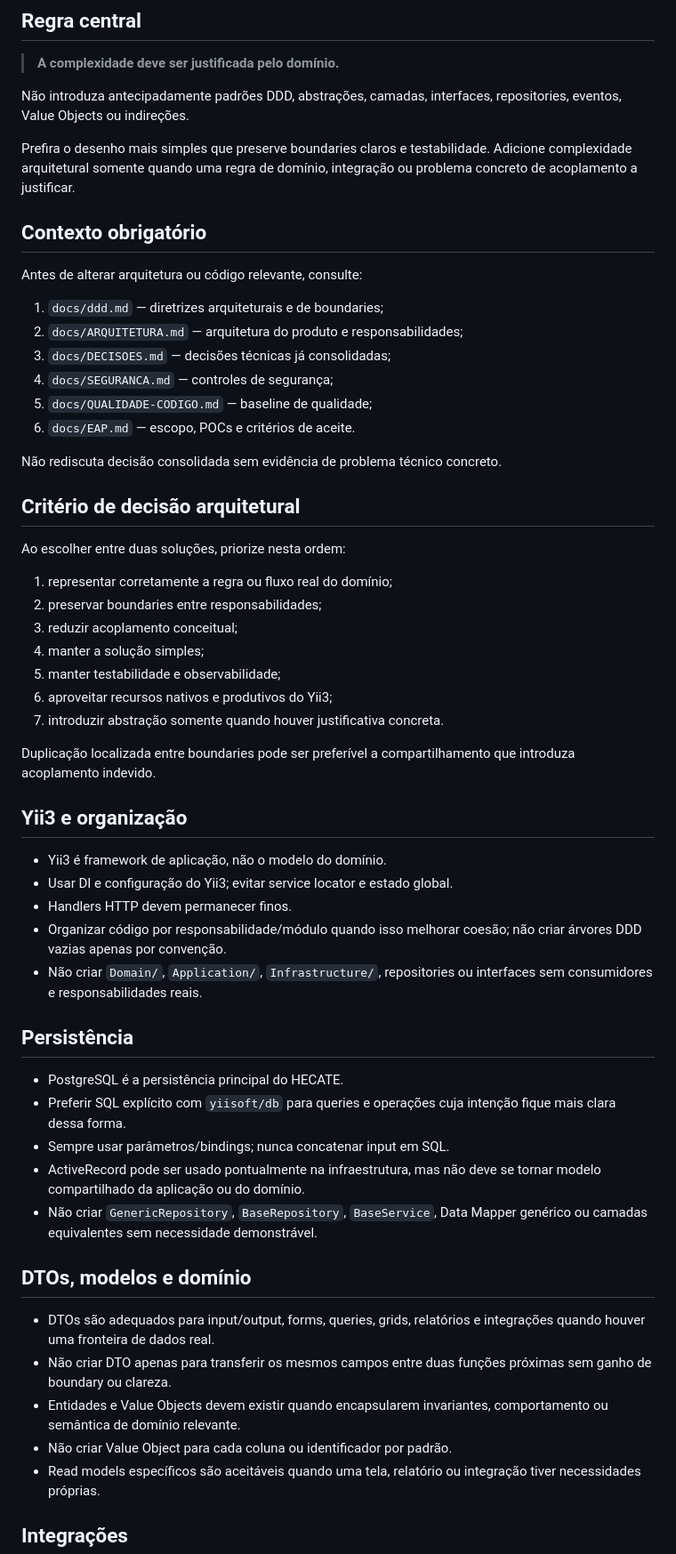
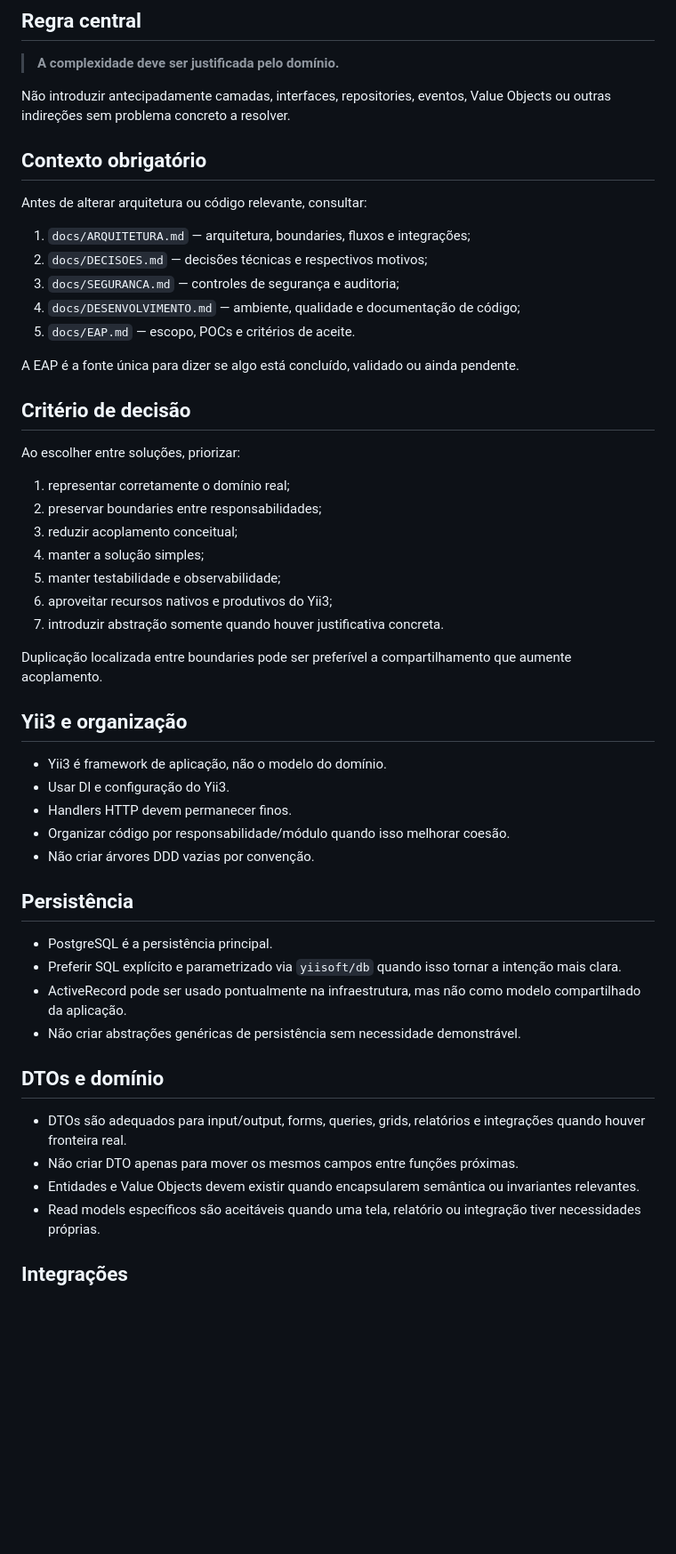
Before and after one commit to GeneralVini/hecate, a Markdown page: AGENTS.md, the part around one of its changes. Shown at 89% size. Drawn GitHub-style; blank space fills up the shorter version.

Commit message:
docs: atualiza orientacoes para estrutura consolidada

```diff
--- a/AGENTS.md
+++ b/AGENTS.md
@@ -6,28 +6,25 @@ Este arquivo orienta agentes de código e assistentes que alterem o HECATE.
 
 > **A complexidade deve ser justificada pelo domínio.**
 
-Não introduza antecipadamente padrões DDD, abstrações, camadas, interfaces, repositories, eventos, Value Objects ou indireções.
-
-Prefira o desenho mais simples que preserve boundaries claros e testabilidade. Adicione complexidade arquitetural somente quando uma regra de domínio, integração ou problema concreto de acoplamento a justificar.
+Não introduzir antecipadamente camadas, interfaces, repositories, eventos, Value Objects ou outras indireções sem problema concreto a resolver.
 
 ## Contexto obrigatório
 
-Antes de alterar arquitetura ou código relevante, consulte:
+Antes de alterar arquitetura ou código relevante, consultar:
 
-1. `docs/ddd.md` — diretrizes arquiteturais e de boundaries;
-2. `docs/ARQUITETURA.md` — arquitetura do produto e responsabilidades;
-3. `docs/DECISOES.md` — decisões técnicas já consolidadas;
-4. `docs/SEGURANCA.md` — controles de segurança;
-5. `docs/QUALIDADE-CODIGO.md` — baseline de qualidade;
-6. `docs/EAP.md` — escopo, POCs e critérios de aceite.
+1. `docs/ARQUITETURA.md` — arquitetura, boundaries, fluxos e integrações;
+2. `docs/DECISOES.md` — decisões técnicas e respectivos motivos;
+3. `docs/SEGURANCA.md` — controles de segurança e auditoria;
+4. `docs/DESENVOLVIMENTO.md` — ambiente, qualidade e documentação de código;
+5. `docs/EAP.md` — escopo, POCs e critérios de aceite.
 
-Não rediscuta decisão consolidada sem evidência de problema técnico concreto.
+A EAP é a fonte única para dizer se algo está concluído, validado ou ainda pendente.
 
-## Critério de decisão arquitetural
+## Critério de decisão
 
-Ao escolher entre duas soluções, priorize nesta ordem:
+Ao escolher entre soluções, priorizar:
 
-1. representar corretamente a regra ou fluxo real do domínio;
+1. representar corretamente o domínio real;
 2. preservar boundaries entre responsabilidades;
 3. reduzir acoplamento conceitual;
 4. manter a solução simples;
@@ -35,30 +32,28 @@ Ao escolher entre duas soluções, priorize nesta ordem:
 6. aproveitar recursos nativos e produtivos do Yii3;
 7. introduzir abstração somente quando houver justificativa concreta.
 
-Duplicação localizada entre boundaries pode ser preferível a compartilhamento que introduza acoplamento indevido.
+Duplicação localizada entre boundaries pode ser preferível a compartilhamento que aumente acoplamento.
 
 ## Yii3 e organização
 
 - Yii3 é framework de aplicação, não o modelo do domínio.
-- Usar DI e configuração do Yii3; evitar service locator e estado global.
+- Usar DI e configuração do Yii3.
 - Handlers HTTP devem permanecer finos.
-- Organizar código por responsabilidade/módulo quando isso melhorar coesão; não criar árvores DDD vazias apenas por convenção.
-- Não criar `Domain/`, `Application/`, `Infrastructure/`, repositories ou interfaces sem consumidores e responsabilidades reais.
+- Organizar código por responsabilidade/módulo quando isso melhorar coesão.
+- Não criar árvores DDD vazias por convenção.
 
 ## Persistência
 
-- PostgreSQL é a persistência principal do HECATE.
-- Preferir SQL explícito com `yiisoft/db` para queries e operações cuja intenção fique mais clara dessa forma.
-- Sempre usar parâmetros/bindings; nunca concatenar input em SQL.
-- ActiveRecord pode ser usado pontualmente na infraestrutura, mas não deve se tornar modelo compartilhado da aplicação ou do domínio.
-- Não criar `GenericRepository`, `BaseRepository`, `BaseService`, Data Mapper genérico ou camadas equivalentes sem necessidade demonstrável.
+- PostgreSQL é a persistência principal.
+- Preferir SQL explícito e parametrizado via `yiisoft/db` quando isso tornar a intenção mais clara.
+- ActiveRecord pode ser usado pontualmente na infraestrutura, mas não como modelo compartilhado da aplicação.
+- Não criar abstrações genéricas de persistência sem necessidade demonstrável.
 
-## DTOs, modelos e domínio
+## DTOs e domínio
 
-- DTOs são adequados para input/output, forms, queries, grids, relatórios e integrações quando houver uma fronteira de dados real.
-- Não criar DTO apenas para transferir os mesmos campos entre duas funções próximas sem ganho de boundary ou clareza.
-- Entidades e Value Objects devem existir quando encapsularem invariantes, comportamento ou semântica de domínio relevante.
-- Não criar Value Object para cada coluna ou identificador por padrão.
+- DTOs são adequados para input/output, forms, queries, grids, relatórios e integrações quando houver fronteira real.
+- Não criar DTO apenas para mover os mesmos campos entre funções próximas.
+- Entidades e Value Objects devem existir quando encapsularem semântica ou invariantes relevantes.
 - Read models específicos são aceitáveis quando uma tela, relatório ou integração tiver necessidades próprias.
 
 ## Integrações
```
Also changed, not shown: other parts of AGENTS.md (+28 -30 lines).
